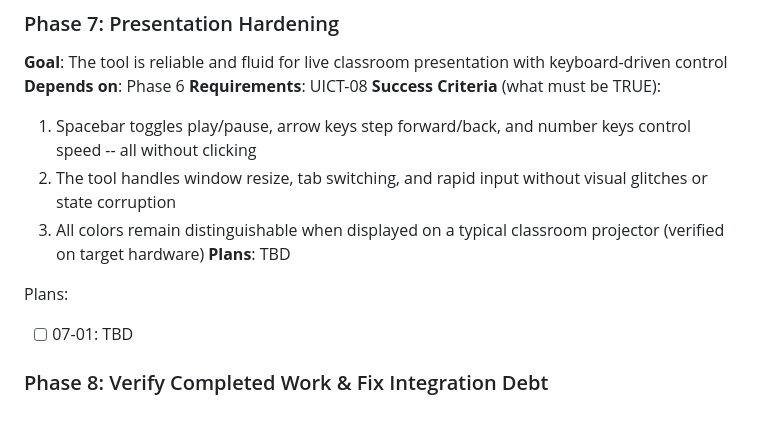
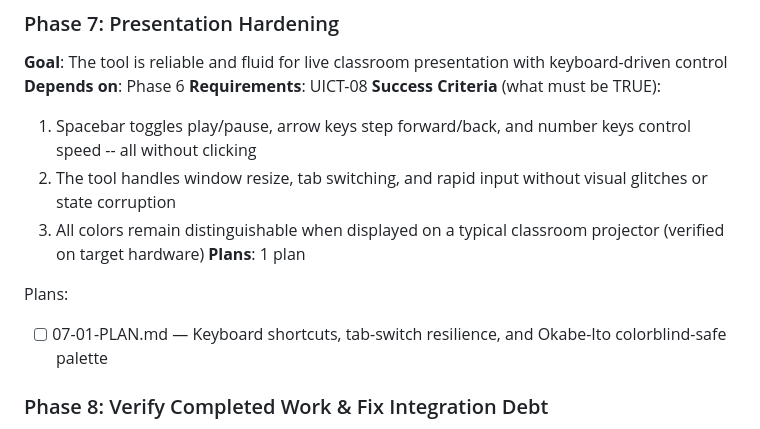
Before and after one commit to hreinv/CatalanBijections, a Markdown page: .planning/ROADMAP.md, the part around the change. GitHub-like rendering.

Commit message:
docs(07): create phase plan - keyboard shortcuts, tab resilience, Okabe-Ito palette

```diff
--- a/.planning/ROADMAP.md
+++ b/.planning/ROADMAP.md
@@ -126,10 +126,10 @@ Plans:
   1. Spacebar toggles play/pause, arrow keys step forward/back, and number keys control speed -- all without clicking
   2. The tool handles window resize, tab switching, and rapid input without visual glitches or state corruption
   3. All colors remain distinguishable when displayed on a typical classroom projector (verified on target hardware)
-**Plans**: TBD
+**Plans**: 1 plan
 
 Plans:
-- [ ] 07-01: TBD
+- [ ] 07-01-PLAN.md — Keyboard shortcuts, tab-switch resilience, and Okabe-Ito colorblind-safe palette
 
 ### Phase 8: Verify Completed Work & Fix Integration Debt
 **Goal**: Formally verify all Phase 2 and Phase 3 requirements against success criteria, fix integration issues, and clean up tech debt so the audit passes for completed work
```
Also changed, not shown: 1 other file.
